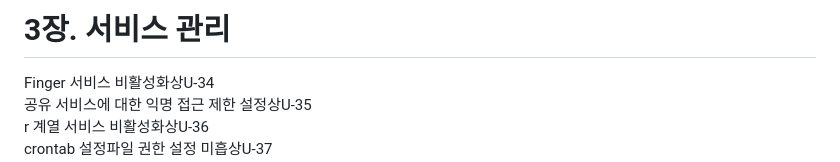
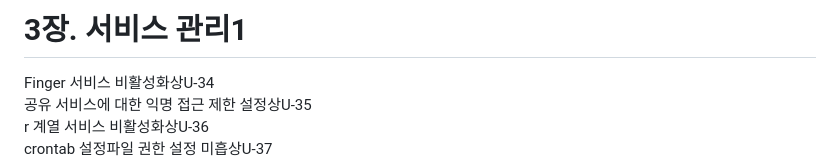
Before and after one commit to putto4u/06.Hacking-Security, a Markdown page: 910.NextCopy/보안점검가이드Kisa.md/013011. 서비스관리1.md, the part around the change. Rendered like a GitHub page.

```diff
--- a/910.NextCopy/보안점검가이드Kisa.md/013011. 서비스관리1.md
+++ b/910.NextCopy/보안점검가이드Kisa.md/013011. 서비스관리1.md
@@ -1,4 +1,4 @@
-# 3장. 서비스 관리
+# 3장. 서비스 관리1
 Finger 서비스 비활성화상U-34
 공유 서비스에 대한 익명 접근 제한 설정상U-35
 r 계열 서비스 비활성화상U-36
```
